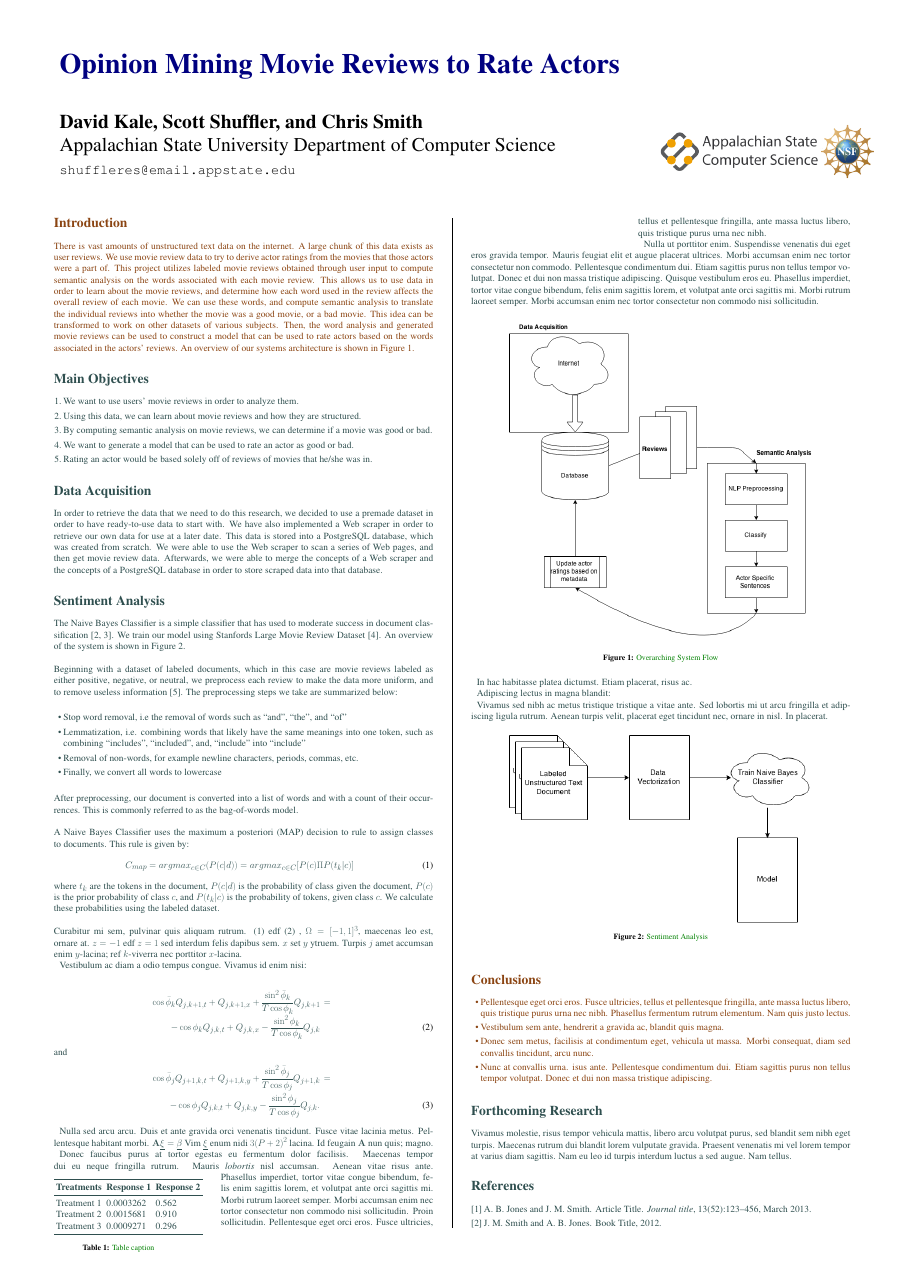
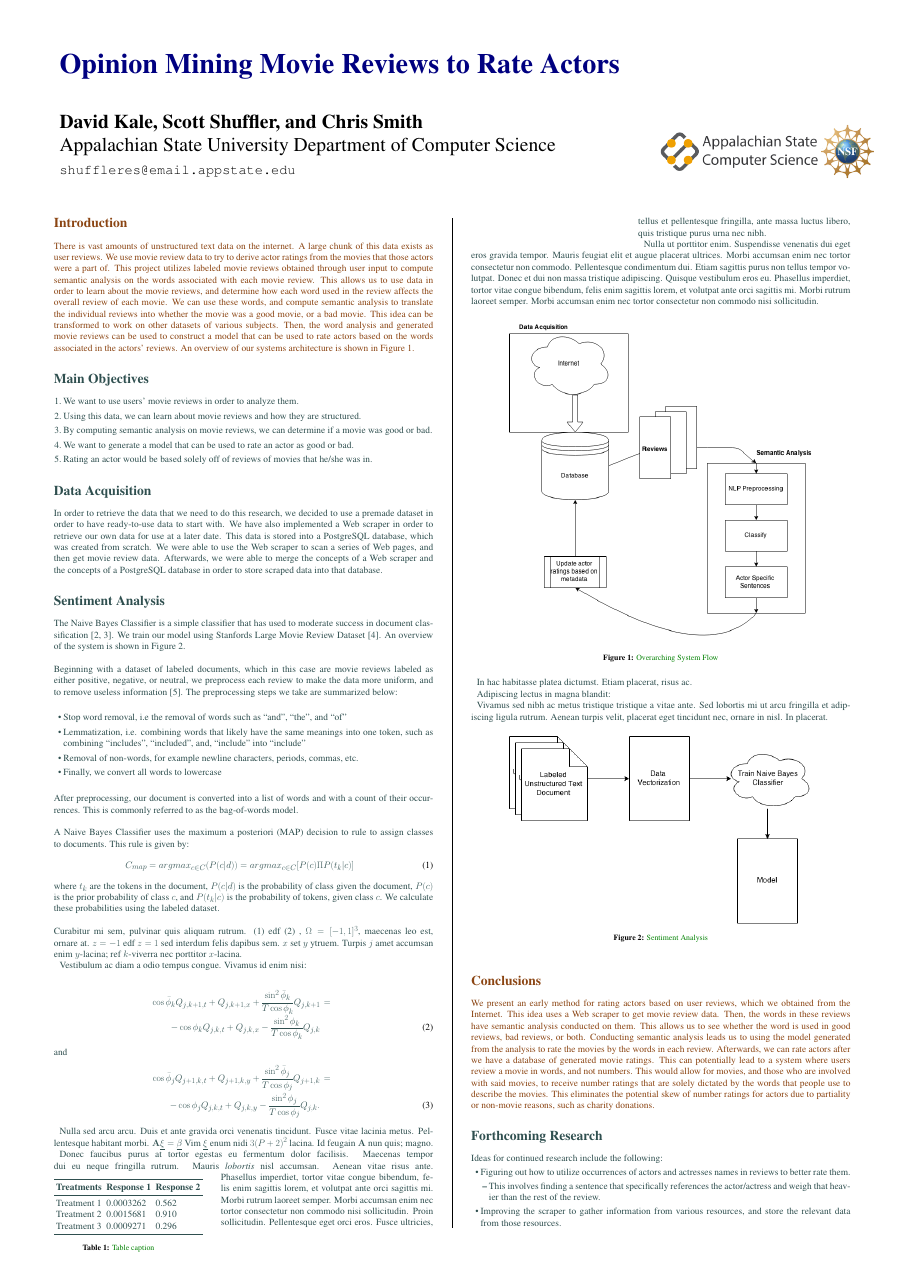
Before and after one commit to scottshuffler/poster, a LaTeX poster (conference_poster_6.tex): page 1 of 2. Compiled offline with pdfLaTeX.

Commit message:
Conclusion and Future Work done! - Actually Chris

```diff
--- a/conference_poster_6.tex
+++ b/conference_poster_6.tex
@@ -194,12 +194,9 @@ Vivamus sed nibh ac metus tristique tristique a vitae ante. Sed lobortis mi ut a
 
 \section*{Conclusions}
 
-\begin{itemize}
-\item Pellentesque eget orci eros. Fusce ultricies, tellus et pellentesque fringilla, ante massa luctus libero, quis tristique purus urna nec nibh. Phasellus fermentum rutrum elementum. Nam quis justo lectus.
-\item Vestibulum sem ante, hendrerit a gravida ac, blandit quis magna.
-\item Donec sem metus, facilisis at condimentum eget, vehicula ut massa. Morbi consequat, diam sed convallis tincidunt, arcu nunc.
-\item Nunc at convallis urna. isus ante. Pellentesque condimentum dui. Etiam sagittis purus non tellus tempor volutpat. Donec et dui non massa tristique adipiscing.
-\end{itemize}
+We present an early method for rating actors based on user reviews, which we obtained from the Internet.  This idea uses a Web scraper to get movie review data.  Then, the words in these reviews have semantic analysis conducted on them.  This allows us to see whether the word is used in good reviews, bad reviews, or both.  Conducting semantic analysis leads us to using the model generated from the analysis to rate the movies by the words in each review.  Afterwards, we can rate actors after we have a database of generated movie ratings.  This can potentially lead to a system where users review a movie in words, and not numbers.  This would allow for movies, and those who are involved with said movies, to receive number ratings that are solely dictated by the words that people use to describe the movies.  This eliminates the potential skew of number ratings for actors due to partiality or non-movie reasons, such as charity donations.
+
+
 
 \color{DarkSlateGray} % Set the color back to DarkSlateGray for the rest of the content
 
@@ -209,7 +206,16 @@ Vivamus sed nibh ac metus tristique tristique a vitae ante. Sed lobortis mi ut a
 
 \section*{Forthcoming Research}
 
-Vivamus molestie, risus tempor vehicula mattis, libero arcu volutpat purus, sed blandit sem nibh eget turpis. Maecenas rutrum dui blandit lorem vulputate gravida. Praesent venenatis mi vel lorem tempor at varius diam sagittis. Nam eu leo id turpis interdum luctus a sed augue. Nam tellus.
+Ideas for continued research include the following:
+\begin{itemize}
+\item Figuring out how to utilize occurrences of actors and actresses names in reviews to better rate them.
+\begin{itemize}
+\item This involves finding a sentence that specifically references the actor/actress and weigh that heavier than the rest of the review.
+\end{itemize}
+\item Improving the scraper to gather information from various resources, and store the relevant data from those resources.
+\item Improving the layout of the PostgreSQL database, as well as the functionality and efficiency of it.
+\item Comparing our actor ratings to other reputable sources’ actor ratings.
+\end{itemize}
 
  %----------------------------------------------------------------------------------------
 %	REFERENCES
```
